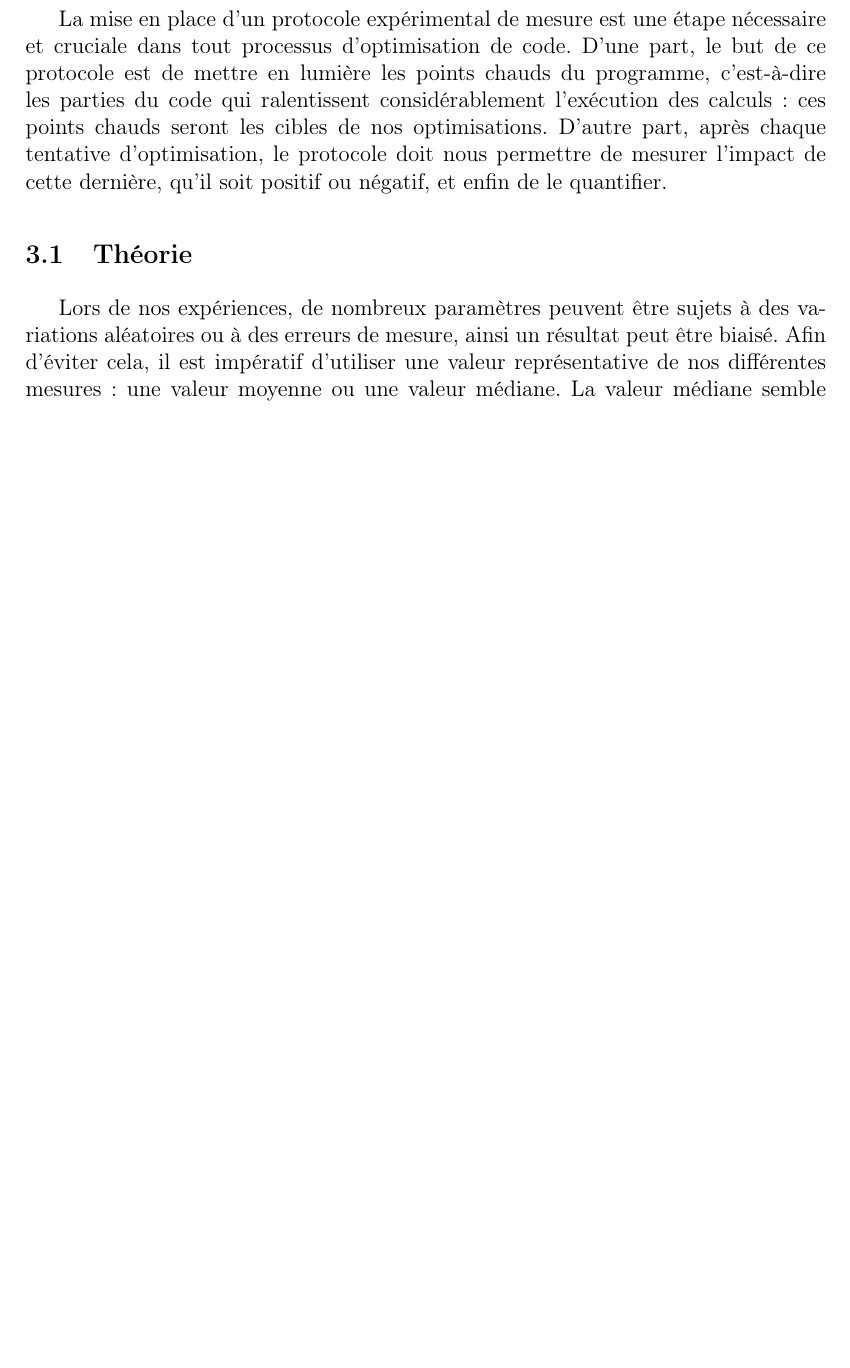
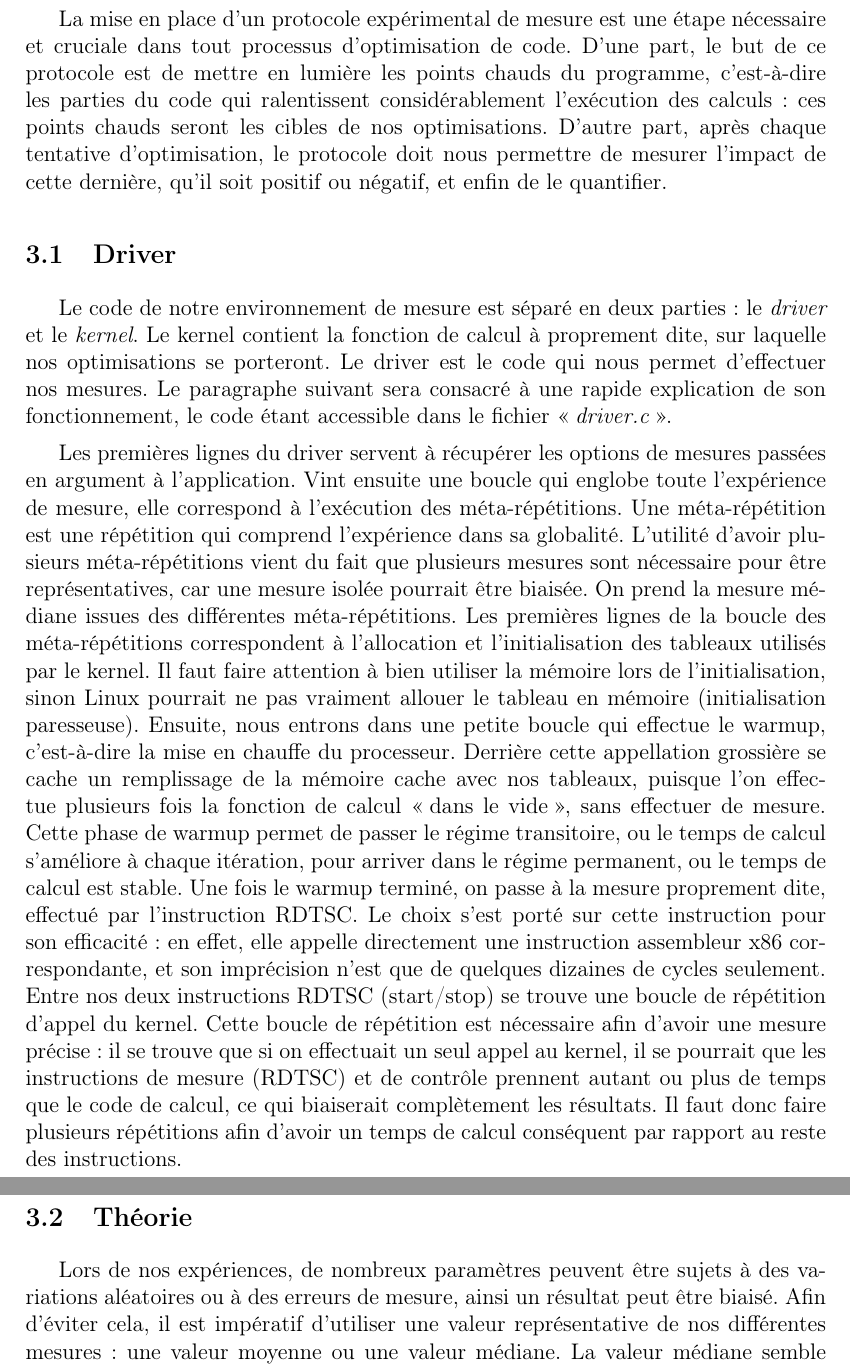
Before and after one commit to PierreA-Drac/AOA, a LaTeX paper (report/report.tex): part of page 6 of 17 before the commit and two parts of pages 6 and 7 of 18 after it, the two joined at a grey line, cut so that both start at the same text, the shorter picture padded with empty space. Compiled offline with pdfLaTeX.

Commit message:
[REPORT] Correction

```diff
--- a/report/report.tex
+++ b/report/report.tex
@@ -306,6 +307,45 @@ ces points chauds seront les cibles de nos optimisations. D'autre part, après
 chaque tentative d'optimisation, le protocole doit nous permettre de mesurer
 l'impact de cette dernière, qu'il soit positif ou négatif, et enfin de le
 quantifier.
+
+\subsection{Driver}
+
+Le code de notre environnement de mesure est séparé en deux parties : le \textit{driver}
+et le \textit{kernel}. Le kernel contient la fonction de calcul à proprement
+dite, sur laquelle nos optimisations se porteront. Le driver est le code qui
+nous permet d'effectuer nos mesures. Le paragraphe suivant sera consacré à une
+rapide explication de son fonctionnement, le code étant accessible dans le fichier
+\enquote{\textit{driver.c}}.
+
+Les premières lignes du driver servent à récupérer les options de mesures
+passées en argument à l'application. Vint ensuite une boucle qui englobe toute
+l'expérience de mesure, elle correspond à l’exécution des méta-répétitions. Une
+méta-répétition est une répétition qui comprend l'expérience dans sa globalité. L'utilité
+d'avoir plusieurs méta-répétitions vient du fait que plusieurs mesures sont
+nécessaire pour être représentatives, car une mesure isolée pourrait être
+biaisée. On prend la mesure médiane issues des différentes méta-répétitions. Les
+premières lignes de la boucle des méta-répétitions correspondent à l'allocation et
+l'initialisation des tableaux utilisés par le kernel. Il faut faire attention à
+bien utiliser la mémoire lors de l'initialisation, sinon Linux pourrait ne pas
+vraiment allouer le tableau en mémoire (initialisation paresseuse). Ensuite,
+nous entrons dans une petite boucle qui effectue le warmup, c'est-à-dire la mise
+en chauffe du processeur. Derrière cette appellation grossière se cache un
+remplissage de la mémoire cache avec nos tableaux, puisque l'on effectue
+plusieurs fois la fonction de calcul \enquote{dans le vide}, sans effectuer de
+mesure. Cette phase de warmup permet de passer le régime transitoire, ou le
+temps de calcul s'améliore à chaque itération, pour arriver dans le régime
+permanent, ou le temps de calcul est stable. Une fois le warmup terminé, on
+passe à la mesure proprement dite, effectué par l'instruction RDTSC. Le choix
+s'est porté sur cette instruction pour son efficacité : en effet, elle appelle
+directement une instruction assembleur x86 correspondante, et son imprécision n'est
+que de quelques dizaines de cycles seulement. Entre nos deux instructions RDTSC
+(start/stop) se trouve une boucle de répétition d'appel du kernel. Cette boucle
+de répétition est nécessaire afin d'avoir une mesure précise : il se trouve que
+si on effectuait un seul appel au kernel, il se pourrait que les instructions de
+mesure (RDTSC) et de contrôle prennent autant ou plus de temps que le code de
+calcul, ce qui biaiserait complètement les résultats. Il faut donc faire
+plusieurs répétitions afin d'avoir un temps de calcul conséquent par rapport au
+reste des instructions.
 
 \subsection{Théorie}
 
```
Also changed, not shown: report/report.pdf, report/report.tex (34 more changed lines), 1 other file.
